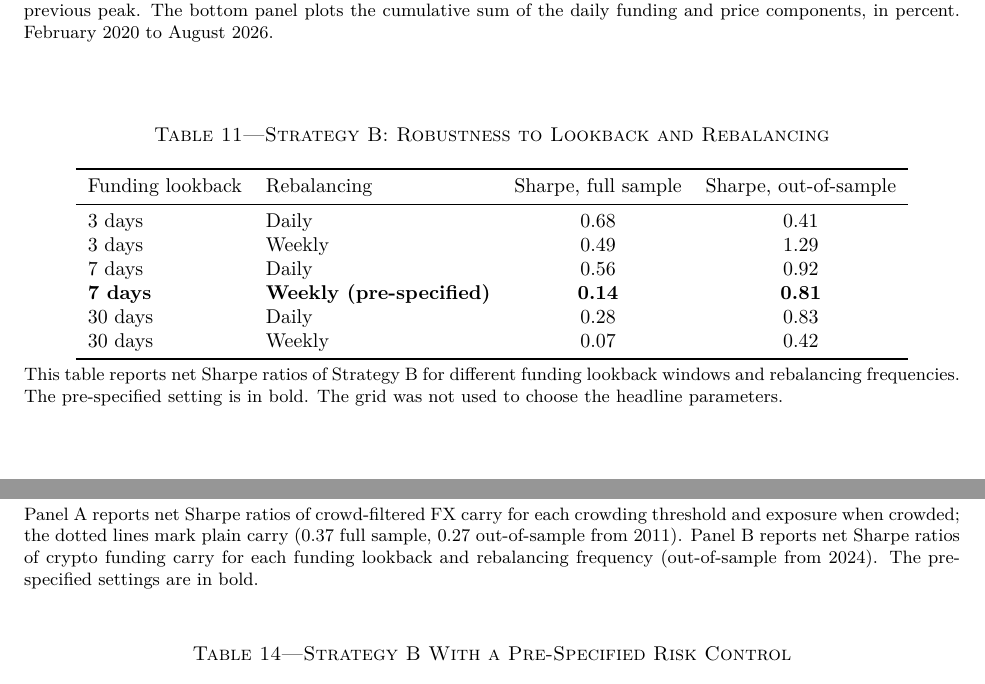
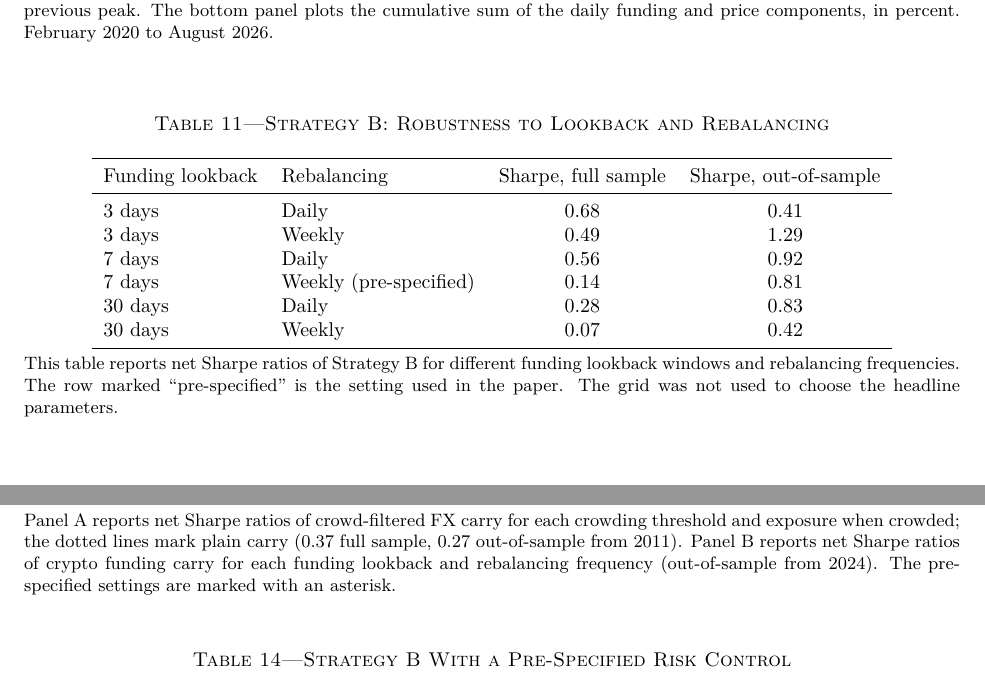
Before and after one commit to rezazamani2329/currency-crypto-carry, a LaTeX paper (paper/crowded_carry_paper.tex): two parts of pages 21 and 26 of 31, joined at a grey line, cut so that both start at the same text. The pictures show the PDF file paper/crowded_carry_paper.pdf that the author committed with the source.

Commit message:
Paper: remove bold from tables, robustness figure and intro question (AER style)

```diff
--- a/paper/crowded_carry_paper.tex
+++ b/paper/crowded_carry_paper.tex
@@ -310,7 +310,7 @@ Carry & Out-of-sample 2011--2026 & 2.01 & 7.46 & 0.27 & $-15.5$ & $-0.10$ & 0.9
 \addlinespace
 Crowd-filtered & Full & 3.23 & 8.55 & 0.38 & $-37.0$ & $-0.45$ & 2.0 \\
 Crowd-filtered & In-sample & 4.47 & 10.12 & 0.44 & $-37.0$ & $-0.69$ & 1.8 \\
-Crowd-filtered & Out-of-sample & 2.31 & 7.16 & \textbf{0.32} & $-14.4$ & $-0.02$ & 2.1 \\
+Crowd-filtered & Out-of-sample & 2.31 & 7.16 & 0.32 & $-14.4$ & $-0.02$ & 2.1 \\
 \bottomrule
 \end{tabular}
 \tabnote{This table reports annualized net-of-cost performance of Strategy A. Carry buys the two G10 currencies with the highest three-month interest rate and sells the two with the lowest, with 50\% of capital in each leg. The crowd-filtered strategy halves all positions when the CFTC crowding measure exceeds one. Costs are 3 basis points per unit of turnover. Turnover is annual, in multiples of capital.}
@@ -384,7 +384,7 @@ Crowding threshold & Exposure when crowded & Sharpe, full sample & Sharpe, out-o
 \multicolumn{2}{l}{Plain carry (no filter)} & 0.37 & 0.27 \\
 \bottomrule
 \end{tabular}
-\tabnote{This table reports net Sharpe ratios of the crowd-filtered strategy for different crowding thresholds and exposure levels. The pre-specified setting is in bold. The grid is reported for robustness and was not used to choose the headline parameters.}
+\tabnote{This table reports net Sharpe ratios of the crowd-filtered strategy for different crowding thresholds and exposure levels. The row marked ``pre-specified'' is the setting used in the paper. The grid is reported for robustness and was not used to choose the headline parameters.}
 \end{table}
 
 The filter does not, however, avoid the largest crash. The maximum drawdown is $-37$\% with or without it, because the 2008 unwind began from a non-crowded reading. Figure~\ref{fig:crowd} shows why. Crowded readings cluster in 2006--2007 and 2024--2026, with a few isolated months in between. Throughout 2008 the measure was negative (between $-0.8$ and $-2.8$): speculators were positioned \emph{against} the carry trade when it crashed, so the filter never cut exposure and the two drawdown paths are identical in 2008. The figure also shows a data gap: because the CFTC series for the New Zealand dollar is missing in 2000--2003 and the z-score needs 24 months of history, the crowding measure is unavailable from June 1999 to July 2006 (81 months). In that period the filter is inactive and the crowd-filtered strategy equals plain carry, so all 33 crowded months fall after mid-2006. Because a binary split with only 33 crowded months has little power, Table~\ref{tab:crowdtests} reports more powerful tests that use all of the information in the crowding measure. Panel A regresses each currency's next-month excess return on its own crowding z-score, using all 2,149 currency-months with data. The coefficient is small and insignificant whether we pool, add currency fixed effects, or add month fixed effects that compare currencies within the same month. When crowding is signed in the direction of carry, so that a positive value means speculators are long a high-rate currency or short a low-rate one, the coefficient is again insignificant ($t=0.54$). Panel B uses the continuous portfolio crowding measure. It does not predict carry returns over one, three, six, or twelve months, and it does not predict the probability of a crash month (the worst 10\% of months) or the 10th percentile of the return distribution. If anything, the signs point the other way: crowding into high-rate currencies is followed by slightly \emph{higher} returns, as in a momentum effect. We therefore classify H-A2 as ``not supported'': CFTC crowding does not predict weaker carry or carry crashes in our sample.
@@ -471,9 +471,9 @@ Table~\ref{tab:C} reports the performance of Strategy~B. Before costs it earns 6
  & Period & Mean (\%) & Vol (\%) & Sharpe & Max DD (\%) & Worst week (\%) & Turnover \\
 \midrule
 Gross & Full 2020:02--2026:08 & 6.38 & 29.87 & 0.21 & $-66.0$ & $-27.2$ & 45 \\
-Net & Full & 4.13 & 29.87 & \textbf{0.14} & $-67.3$ & $-27.3$ & 45 \\
+Net & Full & 4.13 & 29.87 & 0.14 & $-67.3$ & $-27.3$ & 45 \\
 Net & In-sample 2020--2023 & $-2.52$ & 36.05 & $-0.07$ & $-67.3$ & $-27.3$ & 45 \\
-Net & Out-of-sample 2024--2026 & 13.87 & 17.21 & \textbf{0.81} & $-13.3$ & $-9.2$ & 44 \\
+Net & Out-of-sample 2024--2026 & 13.87 & 17.21 & 0.81 & $-13.3$ & $-9.2$ & 44 \\
 \bottomrule
 \end{tabular}
 \tabnote{This table reports annualized performance of Strategy B, which every Sunday shorts the third of coins with the highest seven-day average funding rate and buys the third with the lowest, with 50\% of capital in each leg, and holds for seven days. Net returns deduct 5 basis points per unit of turnover. Statistics use daily returns annualized with 365 days. Turnover is annual, in multiples of capital.}
@@ -531,12 +531,12 @@ Funding lookback & Rebalancing & Sharpe, full sample & Sharpe, out-of-sample \\
 3 days & Daily & 0.68 & 0.41 \\
 3 days & Weekly & 0.49 & 1.29 \\
 7 days & Daily & 0.56 & 0.92 \\
-\textbf{7 days} & \textbf{Weekly (pre-specified)} & \textbf{0.14} & \textbf{0.81} \\
+7 days & Weekly (pre-specified) & 0.14 & 0.81 \\
 30 days & Daily & 0.28 & 0.83 \\
 30 days & Weekly & 0.07 & 0.42 \\
 \bottomrule
 \end{tabular}
-\tabnote{This table reports net Sharpe ratios of Strategy B for different funding lookback windows and rebalancing frequencies. The pre-specified setting is in bold. The grid was not used to choose the headline parameters.}
+\tabnote{This table reports net Sharpe ratios of Strategy B for different funding lookback windows and rebalancing frequencies. The row marked ``pre-specified'' is the setting used in the paper. The grid was not used to choose the headline parameters.}
 \end{table}
 
 \subsubsection{What Drives Crypto Carry Losses? (H-B2)}
@@ -631,7 +631,7 @@ We test whether the main results depend on parameter choices made before the bac
 \centering
 \includegraphics[width=\linewidth]{figures/robustness.png}
 \caption{Robustness of Both Strategies to Parameter Choices}\label{fig:rob}
-\tabnote{Panel A reports net Sharpe ratios of crowd-filtered FX carry for each crowding threshold and exposure when crowded; the dotted lines mark plain carry (0.37 full sample, 0.27 out-of-sample from 2011). Panel B reports net Sharpe ratios of crypto funding carry for each funding lookback and rebalancing frequency (out-of-sample from 2024). The pre-specified settings are in bold.}
+\tabnote{Panel A reports net Sharpe ratios of crowd-filtered FX carry for each crowding threshold and exposure when crowded; the dotted lines mark plain carry (0.37 full sample, 0.27 out-of-sample from 2011). Panel B reports net Sharpe ratios of crypto funding carry for each funding lookback and rebalancing frequency (out-of-sample from 2024). The pre-specified settings are marked with an asterisk.}
 \end{figure}
 
 We also test one pre-specified risk control for Strategy~B, motivated by the coin-specific crashes of Section~\ref{sec:crypto}. It has two rules: no coin may exceed one sixth of its leg, with the excess held in cash, and a coin is not eligible for the long leg if its seven-day funding is below $-50$\% a year, a sign of crowded shorts in distress. Table~\ref{tab:Crisk} shows that this control does not help. It halves volatility and reduces the maximum drawdown from $-67$\% to $-43$\%, but the net return turns negative ($-2.2$\% a year, Sharpe $-0.16$), because the cap halves exposure and the distress rule kept BNB and Solana, the two largest winners, out of the long leg. It also failed in the episode it was designed for: Terra's funding crossed $-50$\% only on May 10, 2022, in the middle of the week in which it collapsed and after the portfolio had been formed.
```
Also changed, not shown: output/paper_figures/fig15_robustness.png, paper/crowded_carry_paper.pdf, paper/figures/robustness.png, paper/crowded_carry_paper.tex (6 more changed lines), 2 other files.
